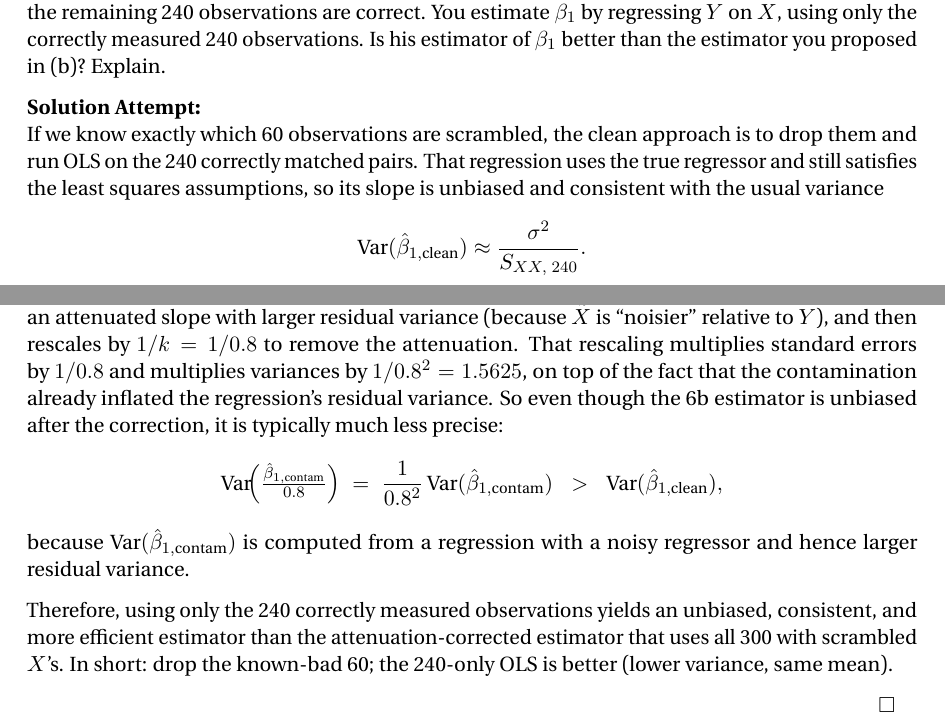
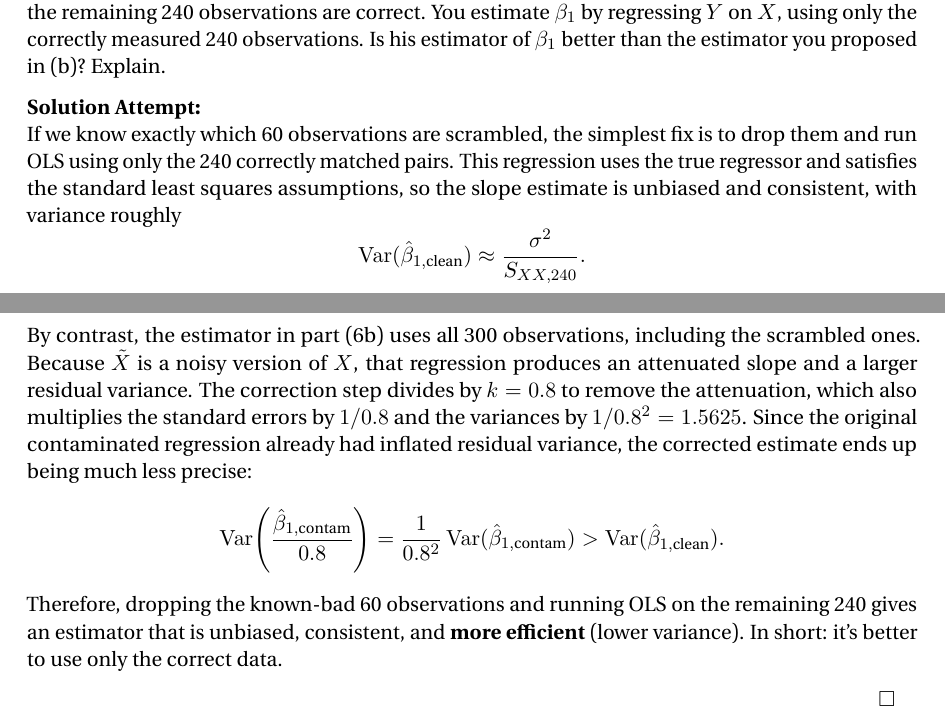
Before and after one commit to rahulsunilkumar/uva-econometric-methods, a Quarto document (ha07.qmd): two parts of pages 8 and 9 of 9, joined at a grey line, cut so that both start at the same text. The pictures show the output file ha07.pdf that the author committed with the source.

Commit message:
completed ha07

```diff
--- a/ha07.qmd
+++ b/ha07.qmd
@@ -343,18 +343,16 @@ $$
 Suppose now your friend tells you that the $X$’s were scrambled for the first 60 observations but the remaining 240 observations are correct. You estimate $\beta_1$ by regressing $Y$ on $X$, using only the correctly measured 240 observations. Is his estimator of $\beta_1$ better than the estimator you proposed in (b)? Explain.
 
 **Solution Attempt:**
-If we know exactly which 60 observations are scrambled, the clean approach is to drop them and run OLS on the 240 correctly matched pairs. That regression uses the true regressor and still satisfies the least squares assumptions, so its slope is unbiased and consistent with the usual variance
+If we know exactly which 60 observations are scrambled, the simplest fix is to drop them and run OLS using only the 240 correctly matched pairs. This regression uses the true regressor and satisfies the standard least squares assumptions, so the slope estimate is unbiased and consistent, with variance roughly
 $$
-\textrm{Var}(\hat\beta_{1,\text{clean}})\approx \frac{\sigma^2}{S_{XX,\;240}}.
+\operatorname{Var}(\hat\beta_{1,\text{clean}})\approx \frac{\sigma^2}{S_{XX,240}}.
 $$
-In contrast, the estimator from 6b first uses all 300 with the contaminated regressor $\tilde X$, producing an attenuated slope with larger residual variance (because $\tilde X$ is “noisier” relative to $Y$), and then rescales by $1/k=1/0.8$ to remove the attenuation. That rescaling multiplies standard errors by $1/0.8$ and multiplies variances by $1/0.8^2=1.5625$, on top of the fact that the contamination already inflated the regression’s residual variance. So even though the 6b estimator is unbiased after the correction, it is typically much less precise:
+By contrast, the estimator in part (6b) uses all 300 observations, including the scrambled ones. Because $\tilde X$ is a noisy version of $X$, that regression produces an attenuated slope and a larger residual variance. The correction step divides by $k=0.8$ to remove the attenuation, which also multiplies the standard errors by $1/0.8$ and the variances by $1/0.8^2=1.5625$. Since the original contaminated regression already had inflated residual variance, the corrected estimate ends up being much less precise:
 $$
-\textrm{Var}\!\Big(\tfrac{\hat\beta_{1,\text{contam}}}{0.8}\Big)
-\;=\;\frac{1}{0.8^2}\,\textrm{Var}(\hat\beta_{1,\text{contam}})
-\;\;>\;\;\textrm{Var}(\hat\beta_{1,\text{clean}}),
+\operatorname{Var}\!\left(\frac{\hat\beta_{1,\text{contam}}}{0.8}\right)
+= \frac{1}{0.8^2}\operatorname{Var}(\hat\beta_{1,\text{contam}})
+> \operatorname{Var}(\hat\beta_{1,\text{clean}}).
 $$
-because $\textrm{Var}(\hat\beta_{1,\text{contam}})$ is computed from a regression with a noisy regressor and hence larger residual variance.
-
-Therefore, using only the 240 correctly measured observations yields an unbiased, consistent, and more efficient estimator than the attenuation-corrected estimator that uses all 300 with scrambled $X$’s. In short: drop the known-bad 60; the 240-only OLS is better (lower variance, same mean).
+Therefore, dropping the known-bad 60 observations and running OLS on the remaining 240 gives an estimator that is unbiased, consistent, and **more efficient** (lower variance). In short: it’s better to use only the correct data.
 
 \hfill $\square$
```
Also changed, not shown: ha07.pdf, ha07.qmd (2 more changed lines).
